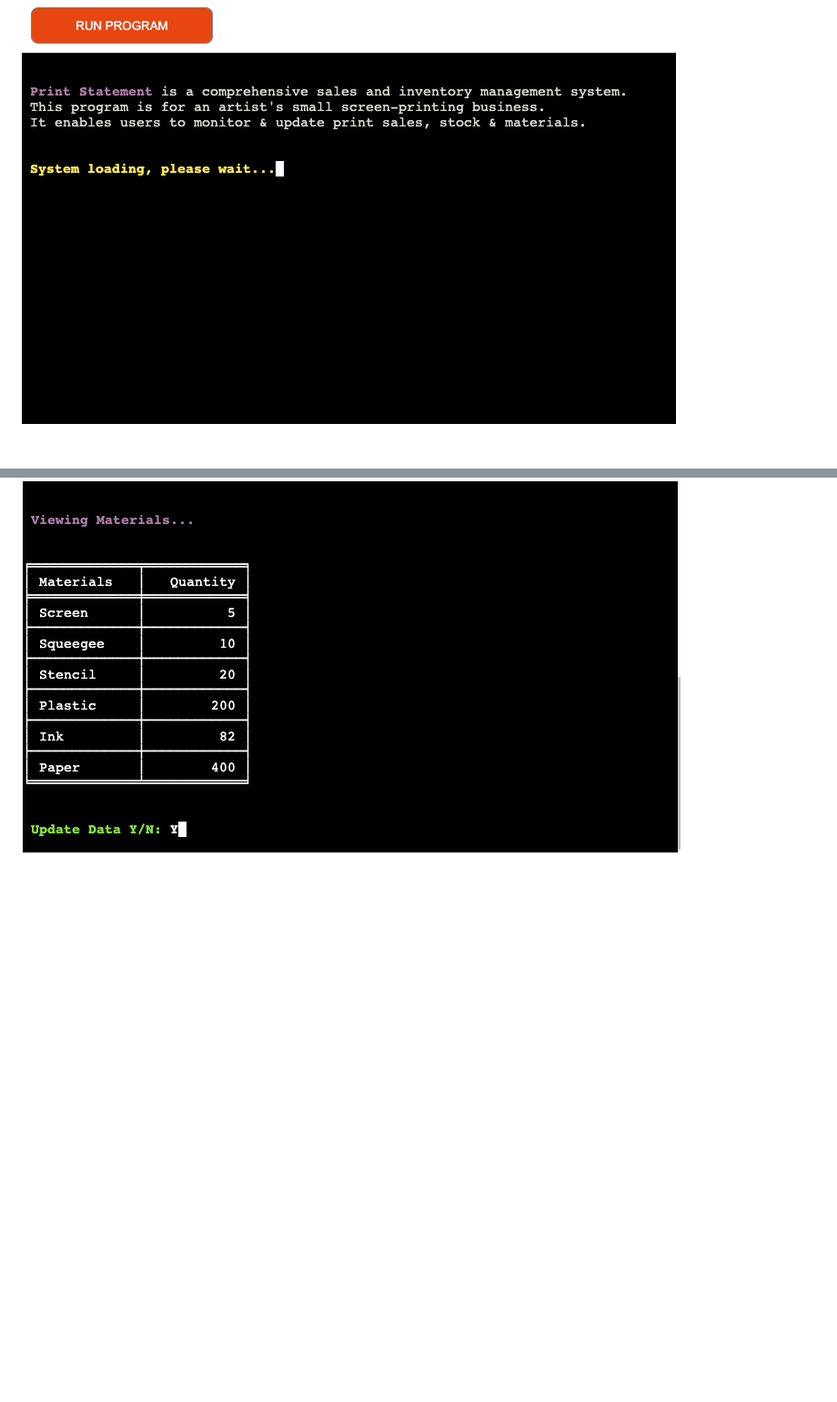
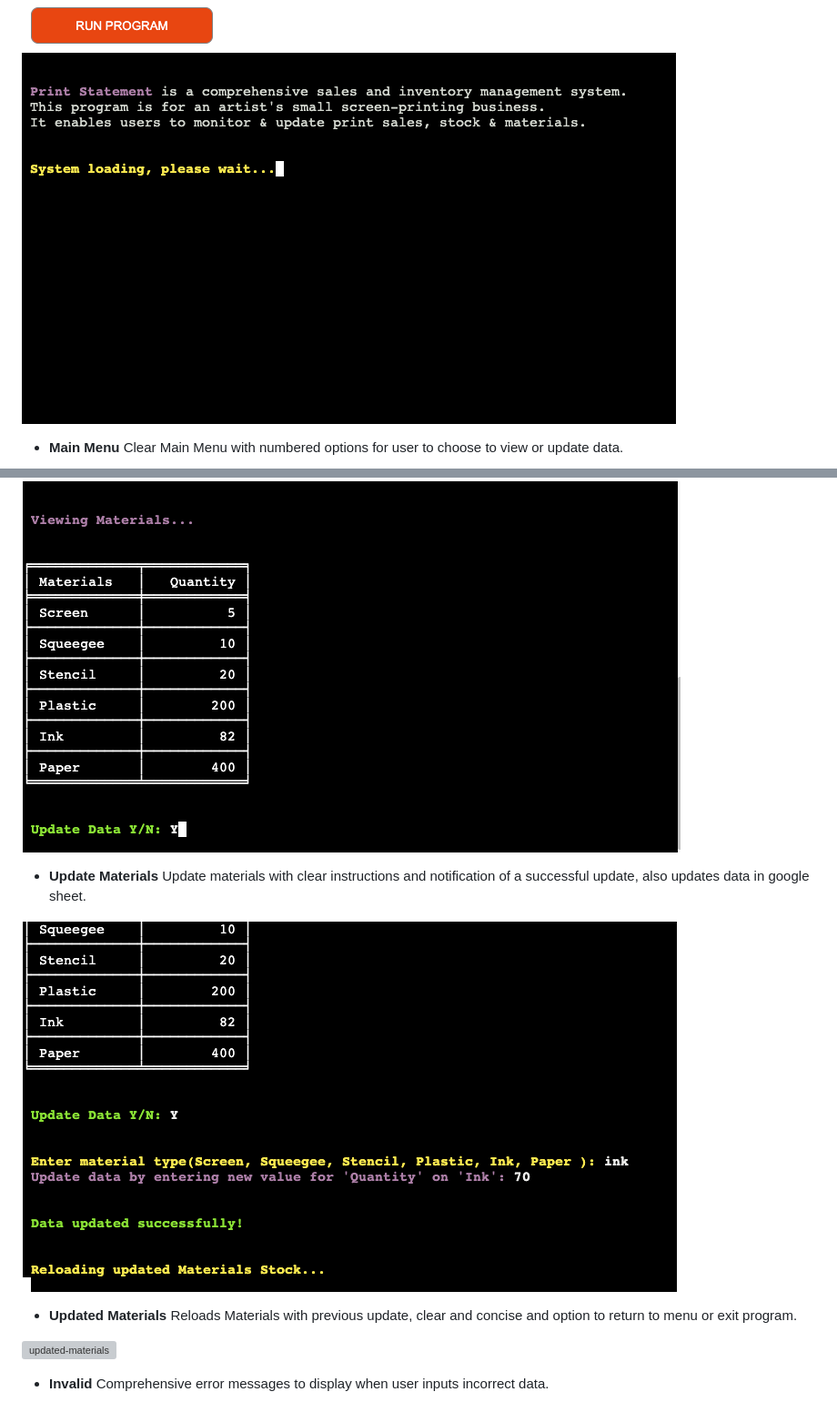
Before and after one commit to sarahmclo/print-statement, a Markdown page: README.md, 2 parts joined by grey strips. Shown: that part at 91% size. GitHub-like rendering; blank space fills up the shorter version; grey boxes are pictures that could not be loaded.

```diff
--- a/README.md
+++ b/README.md
@@ -247,2 +252,5 @@ Information is presented in a clear and organized manner, with important details
 ![about-screen](docs/features/about.png)
+
+- **Main Menu** Clear Main Menu with numbered options for user to choose to view or update data.
+
 ![menu-screen](docs/features/menu.png)
@@ -254,2 +280,13 @@ Information is presented in a clear and organized manner, with important details
 ![materials](docs/features/materials.png)
+
+- **Update Materials** Update materials with clear instructions and notification of a successful update, also updates data in google sheet.
+
+![update-materials](docs/features/update-materials.png)
+
+- **Updated Materials** Reloads Materials with previous update, clear and concise and option to return to menu or exit program.
+
+![updated-materials](docs/features/updated-materials.png)
+
+- **Invalid** Comprehensive error messages to display when user inputs incorrect data.
+
 ![invalid](docs/features/invalid.png)
```
Also changed, not shown: other parts of README.md (+30 -0 lines), docs/features/exiting.png (added), docs/features/market-sales-gs.png (renamed from docs/market-sales-gs.png).
